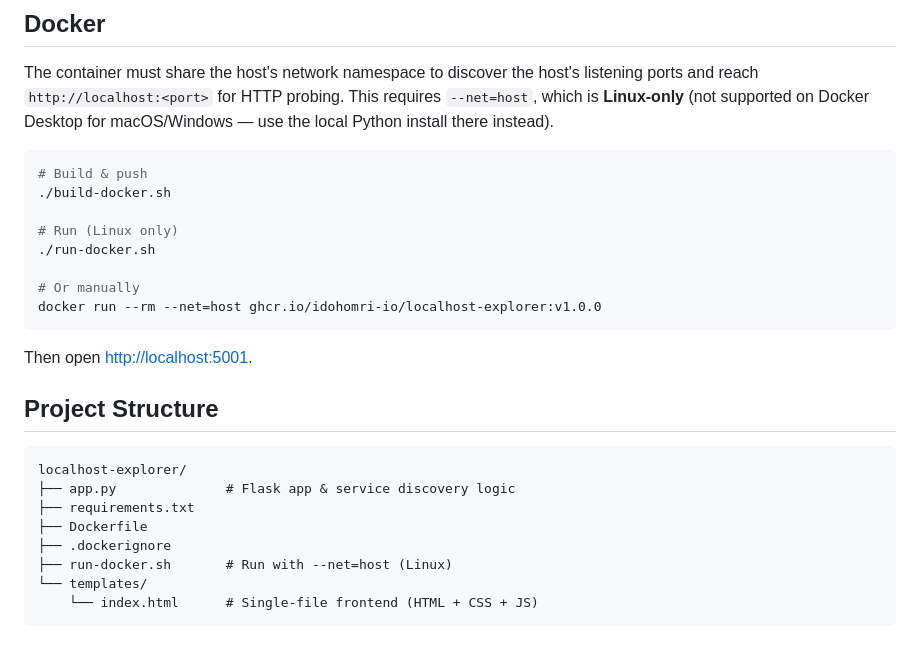
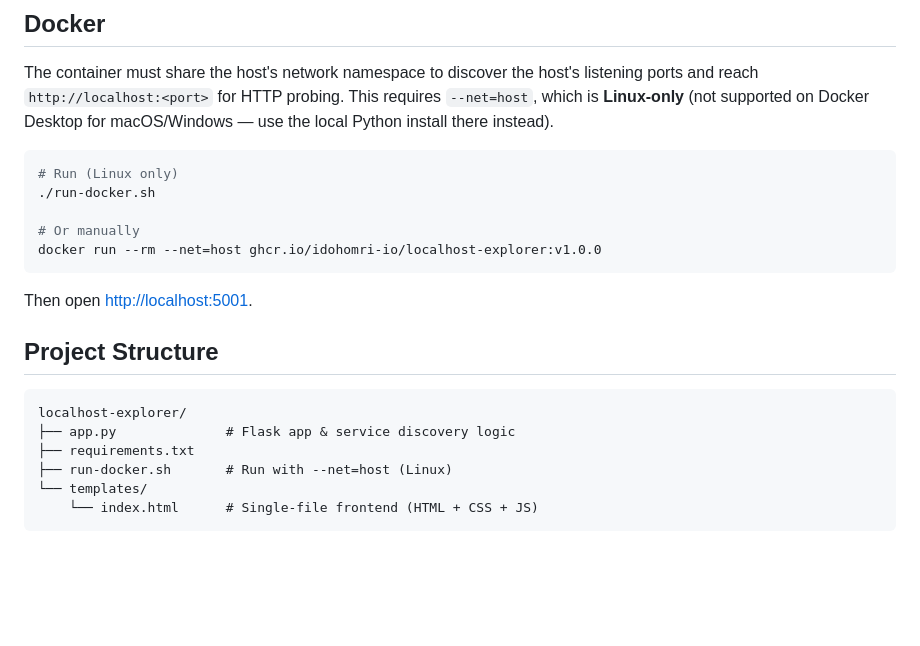
Before and after one commit to idohomri-io/localhost-explorer, a Markdown page: README.md, the part around the change. Rendered like a GitHub page; blank space fills up the shorter version.

````diff
--- a/README.md
+++ b/README.md
@@ -75,9 +75,6 @@ Process names (`node`, `python`, `nginx`, `postgres`, `redis-server`, etc.) are
 The container must share the host's network namespace to discover the host's listening ports and reach `http://localhost:<port>` for HTTP probing. This requires `--net=host`, which is **Linux-only** (not supported on Docker Desktop for macOS/Windows — use the local Python install there instead).
 
 ```bash
-# Build & push
-./build-docker.sh
-
 # Run (Linux only)
 ./run-docker.sh
 
@@ -93,8 +90,6 @@ Then open [http://localhost:5001](http://localhost:5001).
 localhost-explorer/
 ├── app.py              # Flask app & service discovery logic
 ├── requirements.txt
-├── Dockerfile
-├── .dockerignore
 ├── run-docker.sh       # Run with --net=host (Linux)
 └── templates/
     └── index.html      # Single-file frontend (HTML + CSS + JS)
````
